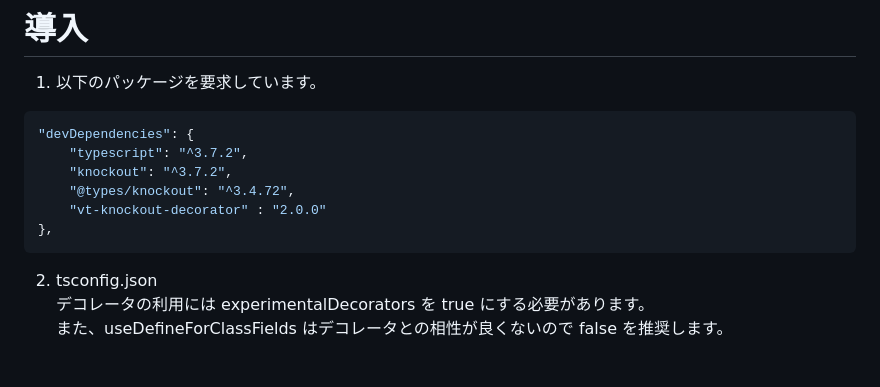
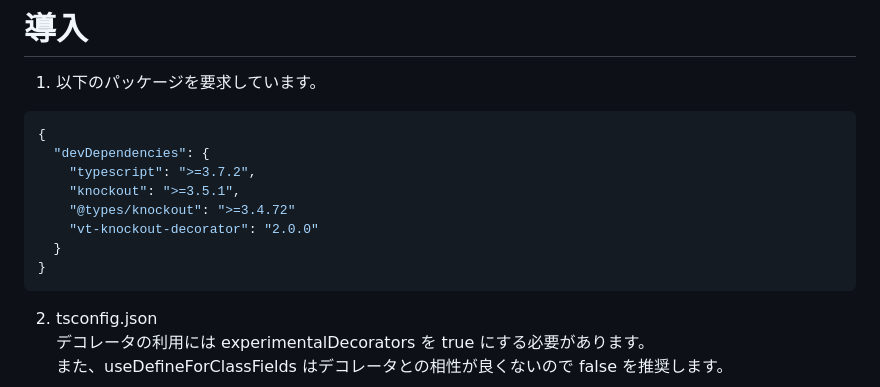
Before and after one commit to variotry/knockout-decorator, a Markdown page: README.ja.md, the part around the change. GitHub-like rendering; blank space fills up the shorter version.

Commit message:
Modify requirement package version information.

````diff
--- a/README.ja.md
+++ b/README.ja.md
@@ -5,12 +5,14 @@
 # 導入
 1. 以下のパッケージを要求しています。
 ```json
-"devDependencies": {
-	"typescript": "^3.7.2",
-	"knockout": "^3.7.2",
-	"@types/knockout": "^3.4.72",
-	"vt-knockout-decorator" : "2.0.0"
-},
+{
+  "devDependencies": {
+    "typescript": ">=3.7.2",
+    "knockout": ">=3.5.1",
+    "@types/knockout": ">=3.4.72"
+    "vt-knockout-decorator": "2.0.0"
+  }
+}
 ```
 
 2. tsconfig.json
````
Also changed, not shown: 1 other file.
